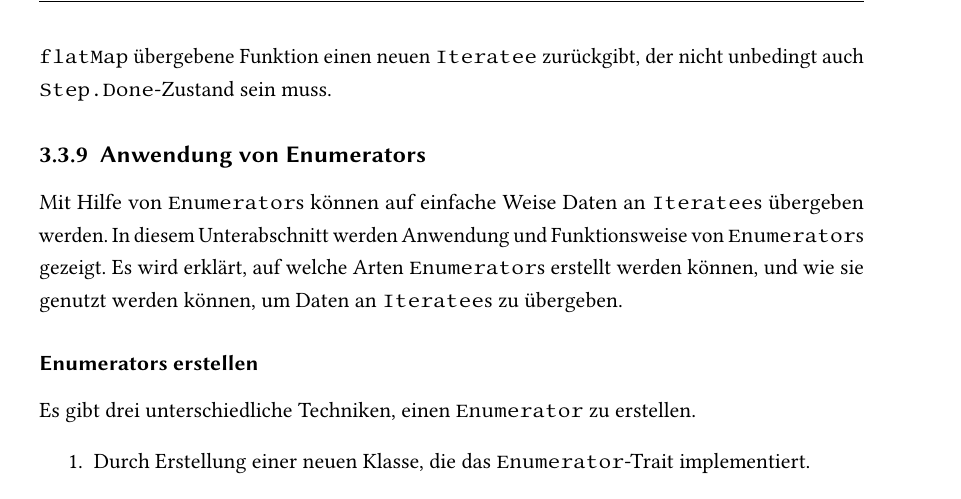
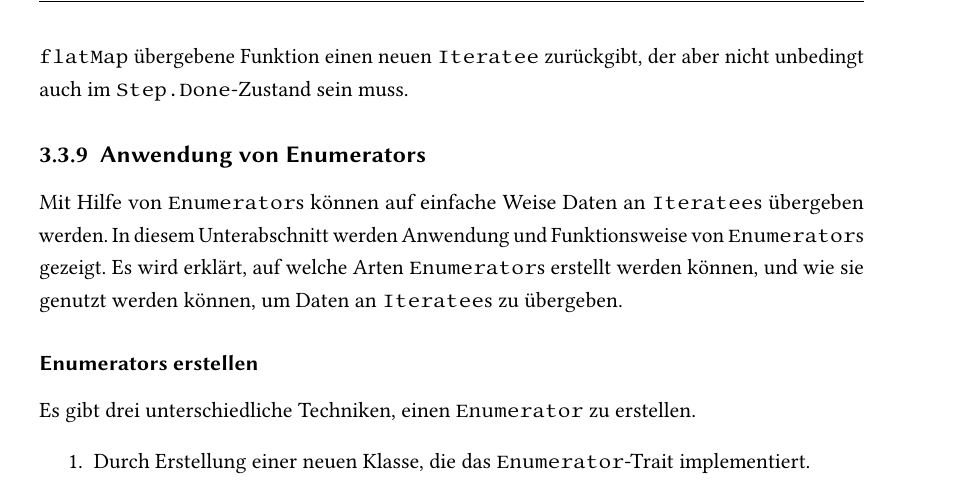
Before and after one commit to tilltheis/bachelor-thesis, a LaTeX thesis (thesis/thesis.tex, which reads thesis/ch03-reaktive-programmierung.tex): part of page 42 of 81, cut so that both start at the same text. Compiled offline with pdfLaTeX; an older LaTeX class or package is replaced by its successor.

Commit message:
fehlende woerter eingefuegt

```diff
--- a/thesis/ch03-reaktive-programmierung.tex
+++ b/thesis/ch03-reaktive-programmierung.tex
@@ -737,7 +737,7 @@ Durch Verwendung von \lstinline|Enumerator|s wird dies allerdings wesentlich ein
 \lstinline|Iteratee|s sind Monaden und haben deshalb die in Scala für Monaden üblichen Methoden \lstinline|map| und \lstinline|flatMap|.
 Um einen Wert in die Monade zu heben wird der Konstruktor \lstinline|play.api.libs.iteratee.Done| verwendet, der dadurch erstellte \lstinline|Iteratee| ist anschließend im \lstinline|Step.Done|-Zustand.
 Mit \lstinline|map| kann ein erfolgreich berechneter Wert, also ein Wert innerhalb eines \lstinline|Iteratee|s im \lstinline|Step.Done|-Zustand verändert werden.
-Mit \lstinline|flatMap| kann ebenfalls ein erfolgreich berechneter Wert verändert werden, doch mit dem Unterschied, dass die an \lstinline|flatMap| übergebene Funktion einen neuen \lstinline|Iteratee| zurückgibt, der nicht unbedingt auch \lstinline|Step.Done|-Zustand sein muss.
+Mit \lstinline|flatMap| kann ebenfalls ein erfolgreich berechneter Wert verändert werden, doch mit dem Unterschied, dass die an \lstinline|flatMap| übergebene Funktion einen neuen \lstinline|Iteratee| zurückgibt, der aber nicht unbedingt auch im \lstinline|Step.Done|-Zustand sein muss.
 
 % subsubsection iteratees_sind_monaden (end)
 
```
